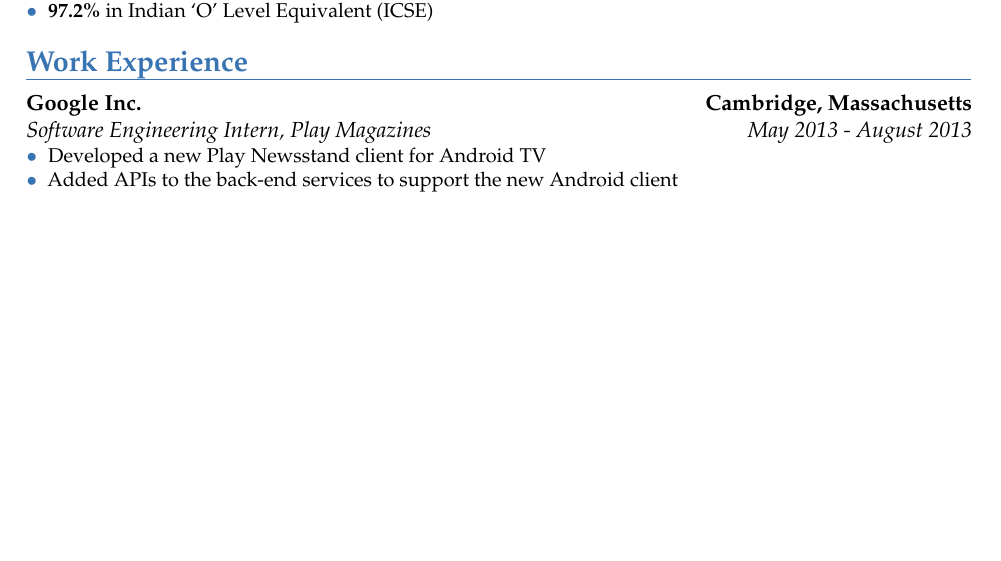
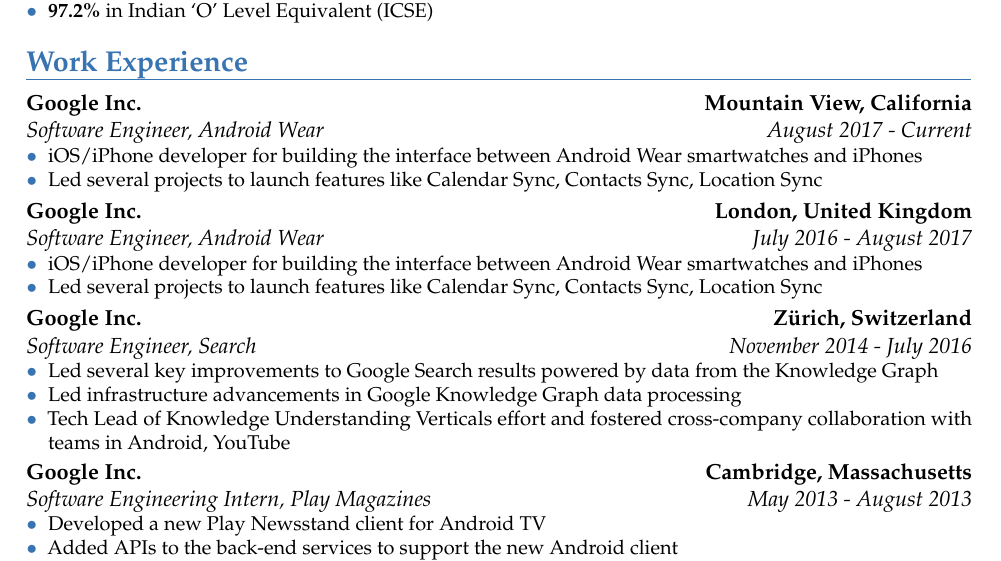
Before and after one commit to vellvisher/resume, a LaTeX CV (Resume.tex): part of page 1 of 3 before the commit and part of page 1 of 4 after it, cut so that both start at the same text, the shorter picture padded with empty space. Compiled offline with pdfLaTeX.

Commit message:
Add Google experience

```diff
--- a/Resume.tex
+++ b/Resume.tex
@@ -46,6 +46,22 @@
 \section{Work Experience}
 %\cventry{August 2012 - December 2012}{Teaching Assistant}{National University
 %of Singapore}{country}{dept}{}
+\cventry{August 2017 - Current}{Software Engineer}{Google Inc.}{Mountain View, California}{Android Wear}
+{\begin{itemize}
+        \item iOS/iPhone developer for building the interface between Android Wear smartwatches and iPhones
+        \item Led several projects to launch features like Calendar Sync, Contacts Sync, Location Sync
+\end{itemize}}
+\cventry{July 2016 - August 2017}{Software Engineer}{Google Inc.}{London, United Kingdom}{Android Wear}
+{\begin{itemize}
+        \item iOS/iPhone developer for building the interface between Android Wear smartwatches and iPhones
+        \item Led several projects to launch features like Calendar Sync, Contacts Sync, Location Sync
+ \end{itemize}}
+\cventry{November 2014 - July 2016}{Software Engineer}{Google Inc.}{Zürich, Switzerland}{Search}
+{\begin{itemize}
+        \item Led several key improvements to Google Search results powered by data from the Knowledge Graph
+        \item Led infrastructure advancements in Google Knowledge Graph data processing
+        \item Tech Lead of Knowledge Understanding Verticals effort and fostered cross-company collaboration with teams in Android, YouTube
+ \end{itemize}}
 \cventry{May 2013 - August 2013}{Software Engineering Intern}{Google Inc.}{Cambridge, Massachusetts}{Play Magazines}
 {\begin{itemize}
         \item Developed a new \href{https://play.google.com/store/apps/details?id=com.google.android.apps.magazines&hl=en}{Play Newsstand} client for \href{http://www.android.com/tv/}{Android TV}
```
